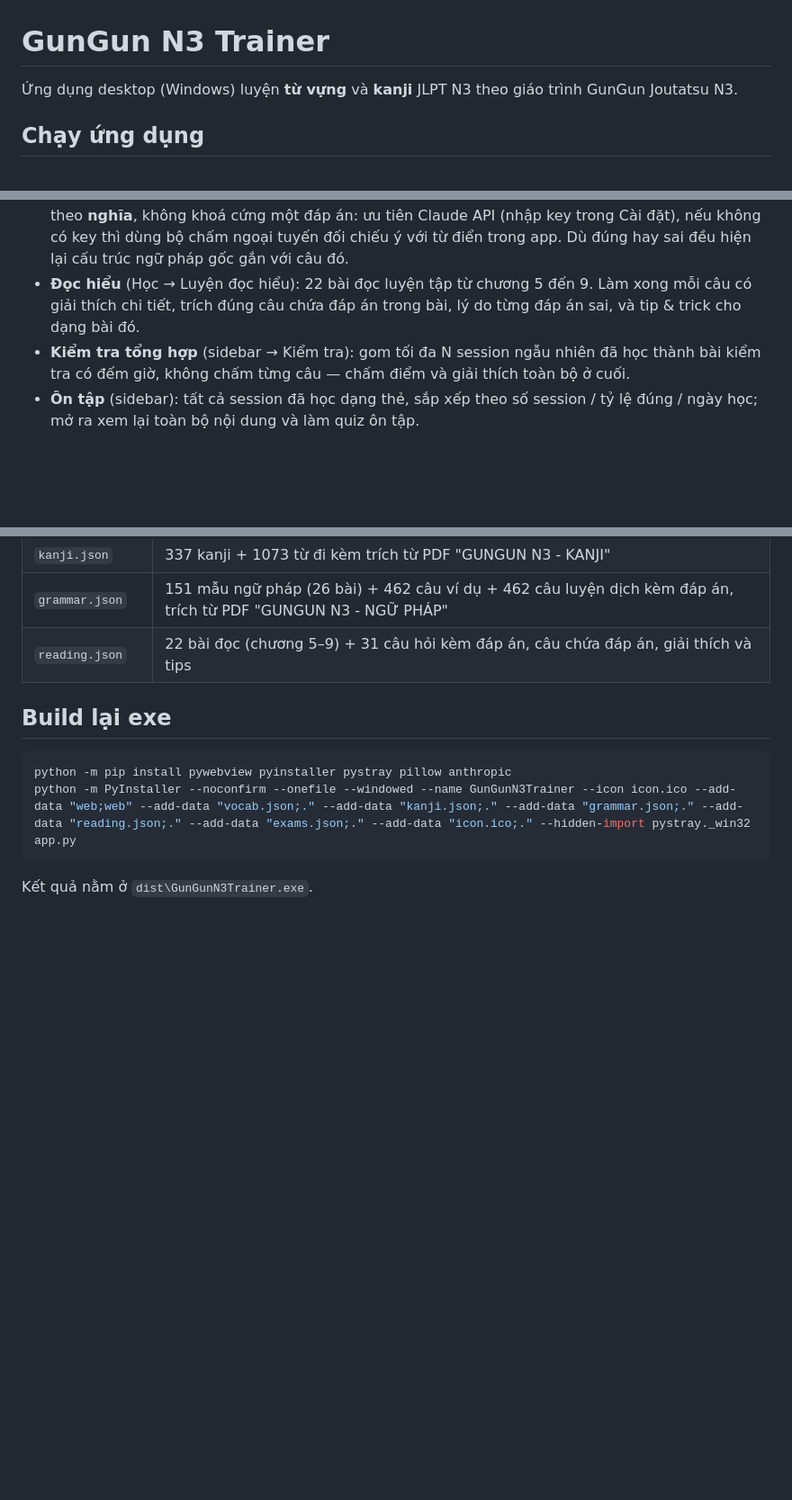
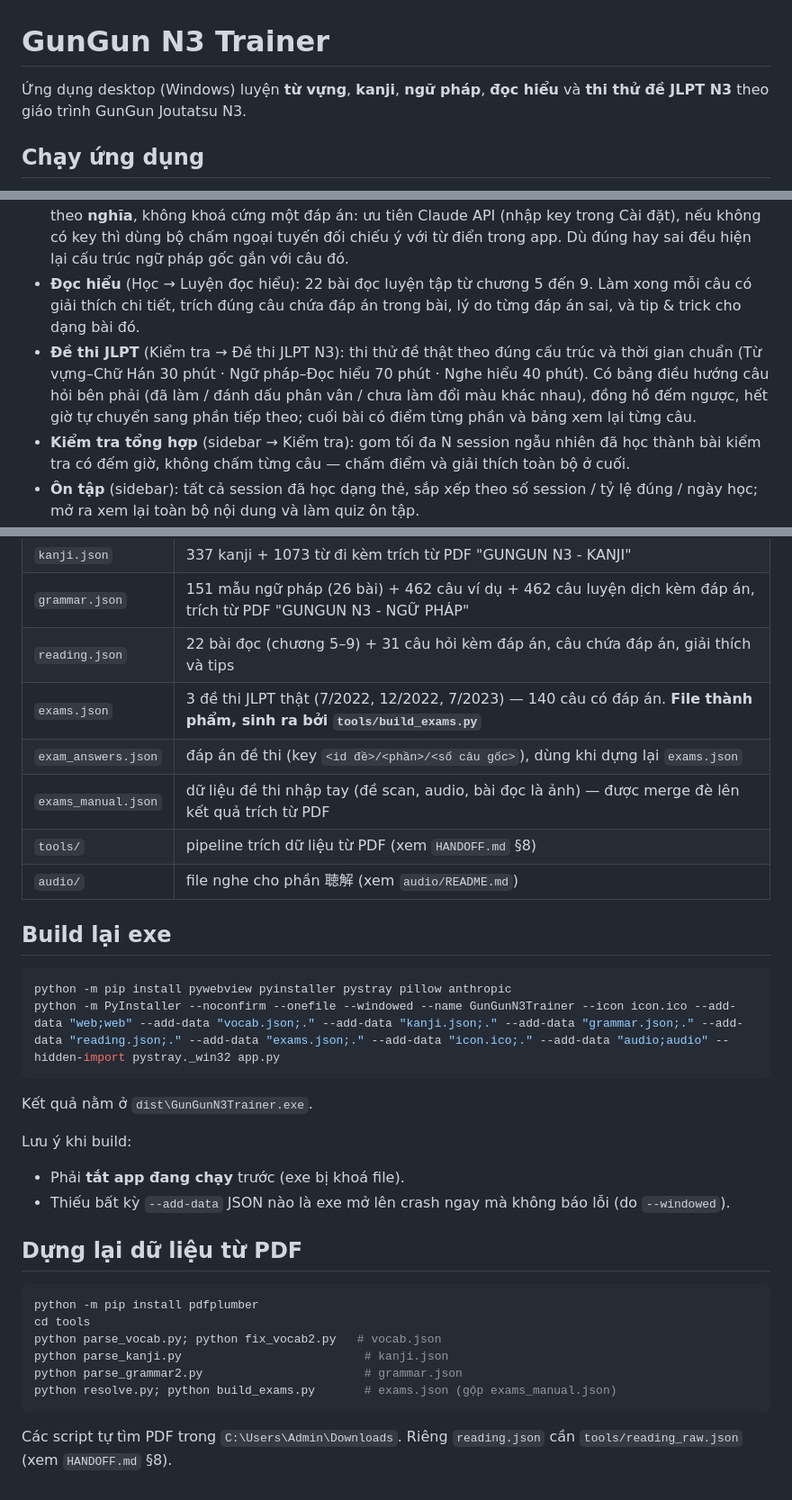
Before and after one commit to emgaimua123/japanese-n3-learning, a Markdown page: README.md, 3 parts joined by grey strips. Shown at 90% size. Drawn GitHub-style; blank space fills up the shorter version.

````diff
--- a/README.md
+++ b/README.md
@@ -1,6 +1,6 @@
 # GunGun N3 Trainer
 
-Ứng dụng desktop (Windows) luyện **từ vựng** và **kanji** JLPT N3 theo giáo trình GunGun Joutatsu N3.
+Ứng dụng desktop (Windows) luyện **từ vựng**, **kanji**, **ngữ pháp**, **đọc hiểu** và **thi thử đề JLPT N3** theo giáo trình GunGun Joutatsu N3.
 
 ## Chạy ứng dụng
 
@@ -16,6 +16,7 @@ Chạy file `dist\GunGunN3Trainer.exe` (không cần cài đặt gì thêm — c
 - **Dashboard**: số session, số từ/kanji đã học, tỷ lệ đúng quiz, tỷ lệ thuộc bài cũ, biểu đồ kết quả theo session, checkpoint mục tiêu ngày (7 ngày gần nhất), lịch sử ôn tập (ngày giờ, thời lượng, điểm), đồng hồ trực tiếp.
 - **Session ngữ pháp**: mỗi bài của sách là một session — học từng mẫu (cấu trúc, giải thích y hệt sách, ví dụ, đáp án luyện dịch của sách), rồi quiz dịch câu ví dụ Nhật → Việt. Bài dịch được chấm theo **nghĩa**, không khoá cứng một đáp án: ưu tiên Claude API (nhập key trong Cài đặt), nếu không có key thì dùng bộ chấm ngoại tuyến đối chiếu ý với từ điển trong app. Dù đúng hay sai đều hiện lại cấu trúc ngữ pháp gốc gắn với câu đó.
 - **Đọc hiểu** (Học → Luyện đọc hiểu): 22 bài đọc luyện tập từ chương 5 đến 9. Làm xong mỗi câu có giải thích chi tiết, trích đúng câu chứa đáp án trong bài, lý do từng đáp án sai, và tip & trick cho dạng bài đó.
+- **Đề thi JLPT** (Kiểm tra → Đề thi JLPT N3): thi thử đề thật theo đúng cấu trúc và thời gian chuẩn (Từ vựng–Chữ Hán 30 phút · Ngữ pháp–Đọc hiểu 70 phút · Nghe hiểu 40 phút). Có bảng điều hướng câu hỏi bên phải (đã làm / đánh dấu phân vân / chưa làm đổi màu khác nhau), đồng hồ đếm ngược, hết giờ tự chuyển sang phần tiếp theo; cuối bài có điểm từng phần và bảng xem lại từng câu.
 - **Kiểm tra tổng hợp** (sidebar → Kiểm tra): gom tối đa N session ngẫu nhiên đã học thành bài kiểm tra có đếm giờ, không chấm từng câu — chấm điểm và giải thích toàn bộ ở cuối.
 - **Ôn tập** (sidebar): tất cả session đã học dạng thẻ, sắp xếp theo số session / tỷ lệ đúng / ngày học; mở ra xem lại toàn bộ nội dung và làm quiz ôn tập.
 - **Cài đặt** (sidebar, pop-up): đổi tên, giao diện, số từ/kanji mỗi session, số session mỗi bài kiểm tra, thời gian mỗi câu, mục tiêu session/ngày, khởi động cùng Windows, giờ nhắc học (thông báo Windows).
@@ -37,12 +38,34 @@ Chạy file `dist\GunGunN3Trainer.exe` (không cần cài đặt gì thêm — c
 | `kanji.json` | 337 kanji + 1073 từ đi kèm trích từ PDF "GUNGUN N3 - KANJI" |
 | `grammar.json` | 151 mẫu ngữ pháp (26 bài) + 462 câu ví dụ + 462 câu luyện dịch kèm đáp án, trích từ PDF "GUNGUN N3 - NGỮ PHÁP" |
 | `reading.json` | 22 bài đọc (chương 5–9) + 31 câu hỏi kèm đáp án, câu chứa đáp án, giải thích và tips |
+| `exams.json` | 3 đề thi JLPT thật (7/2022, 12/2022, 7/2023) — 140 câu có đáp án. **File thành phẩm, sinh ra bởi `tools/build_exams.py`** |
+| `exam_answers.json` | đáp án đề thi (key `<id đề>/<phần>/<số câu gốc>`), dùng khi dựng lại `exams.json` |
+| `exams_manual.json` | dữ liệu đề thi nhập tay (đề scan, audio, bài đọc là ảnh) — được merge đè lên kết quả trích từ PDF |
+| `tools/` | pipeline trích dữ liệu từ PDF (xem `HANDOFF.md` §8) |
+| `audio/` | file nghe cho phần 聴解 (xem `audio/README.md`) |
 
 ## Build lại exe
 
 ```powershell
 python -m pip install pywebview pyinstaller pystray pillow anthropic
-python -m PyInstaller --noconfirm --onefile --windowed --name GunGunN3Trainer --icon icon.ico --add-data "web;web" --add-data "vocab.json;." --add-data "kanji.json;." --add-data "grammar.json;." --add-data "reading.json;." --add-data "exams.json;." --add-data "icon.ico;." --hidden-import pystray._win32 app.py
+python -m PyInstaller --noconfirm --onefile --windowed --name GunGunN3Trainer --icon icon.ico --add-data "web;web" --add-data "vocab.json;." --add-data "kanji.json;." --add-data "grammar.json;." --add-data "reading.json;." --add-data "exams.json;." --add-data "icon.ico;." --add-data "audio;audio" --hidden-import pystray._win32 app.py
 ```
 
 Kết quả nằm ở `dist\GunGunN3Trainer.exe`.
+
+Lưu ý khi build:
+- Phải **tắt app đang chạy** trước (exe bị khoá file).
+- Thiếu bất kỳ `--add-data` JSON nào là exe mở lên crash ngay mà không báo lỗi (do `--windowed`).
+
+## Dựng lại dữ liệu từ PDF
+
+```powershell
+python -m pip install pdfplumber
+cd tools
+python parse_vocab.py; python fix_vocab2.py   # vocab.json
+python parse_kanji.py                          # kanji.json
+python parse_grammar2.py                       # grammar.json
+python resolve.py; python build_exams.py       # exams.json (gộp exams_manual.json)
+```
+
+Các script tự tìm PDF trong `C:\Users\Admin\Downloads`. Riêng `reading.json` cần `tools/reading_raw.json` (xem `HANDOFF.md` §8).
````
Also changed, not shown: HANDOFF.md (+42 -15 lines).
